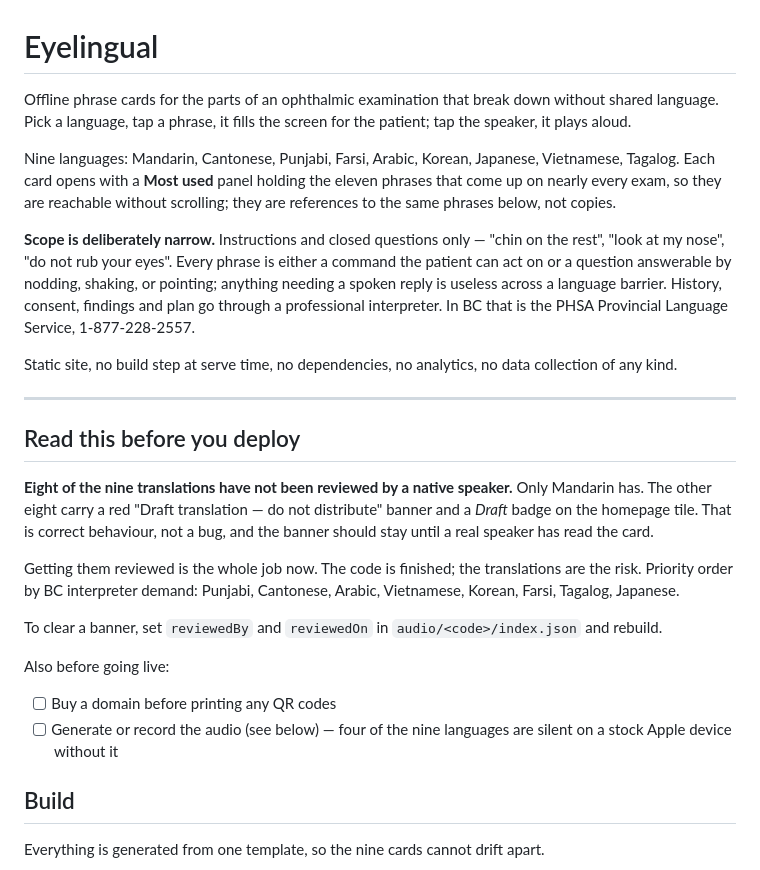
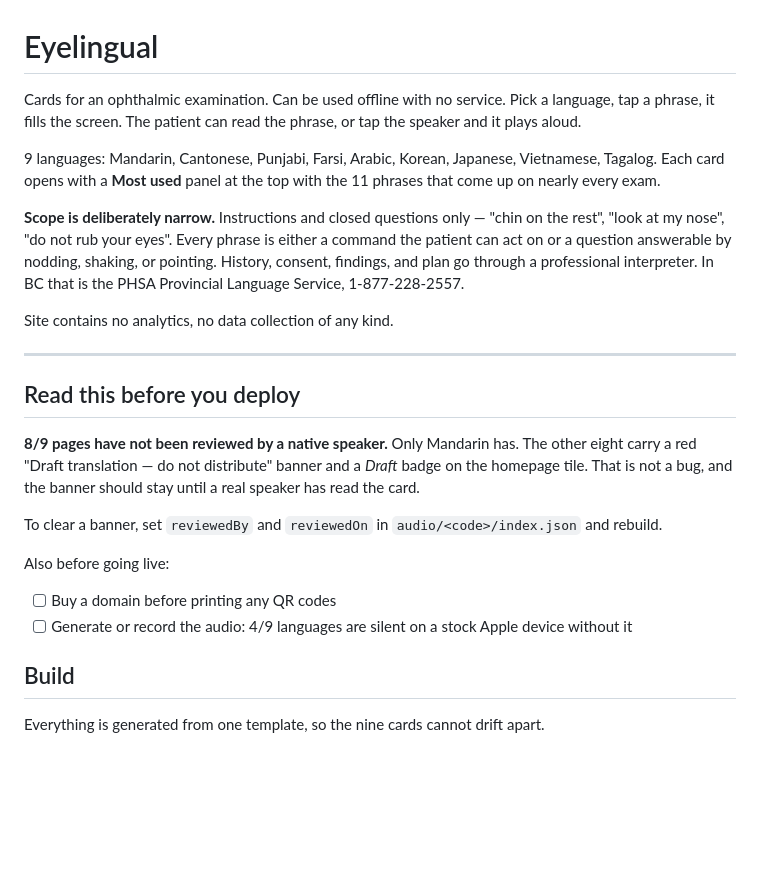
Before and after one commit to danlin-dz/Ophtho, a Markdown page: README.md, the part around one of its changes. Drawn GitHub-style; blank space fills up the shorter version.

```diff
--- a/README.md
+++ b/README.md
@@ -1,37 +1,29 @@
 # Eyelingual
 
-Offline phrase cards for the parts of an ophthalmic examination that break down
-without shared language. Pick a language, tap a phrase, it fills the screen for
-the patient; tap the speaker, it plays aloud.
+Cards for an ophthalmic examination. Can be used offline with no service.
+Pick a language, tap a phrase, it fills the screen.
+The patient can read the phrase, or tap the speaker and it plays aloud.
 
-Nine languages: Mandarin, Cantonese, Punjabi, Farsi, Arabic, Korean, Japanese,
-Vietnamese, Tagalog. Each card opens with a **Most used** panel holding the
-eleven phrases that come up on nearly every exam, so they are reachable without
-scrolling; they are references to the same phrases below, not copies.
+9 languages: Mandarin, Cantonese, Punjabi, Farsi, Arabic, Korean, Japanese,
+Vietnamese, Tagalog. Each card opens with a **Most used** panel at the top with
+the 11 phrases that come up on nearly every exam.
 
 **Scope is deliberately narrow.** Instructions and closed questions only —
 "chin on the rest", "look at my nose", "do not rub your eyes". Every phrase is
 either a command the patient can act on or a question answerable by nodding,
-shaking, or pointing; anything needing a spoken reply is useless across a
-language barrier. History, consent, findings and plan go through a professional
+shaking, or pointing. History, consent, findings, and plan go through a professional
 interpreter. In BC that is the PHSA Provincial Language Service, 1-877-228-2557.
 
-Static site, no build step at serve time, no dependencies, no analytics, no data
-collection of any kind.
+Site contains no analytics, no data collection of any kind.
 
 ---
 
 ## Read this before you deploy
 
-**Eight of the nine translations have not been reviewed by a native speaker.**
+**8/9 pages have not been reviewed by a native speaker.**
 Only Mandarin has. The other eight carry a red "Draft translation — do not
-distribute" banner and a *Draft* badge on the homepage tile. That is correct
-behaviour, not a bug, and the banner should stay until a real speaker has read
-the card.
-
-Getting them reviewed is the whole job now. The code is finished; the
-translations are the risk. Priority order by BC interpreter demand: Punjabi,
-Cantonese, Arabic, Vietnamese, Korean, Farsi, Tagalog, Japanese.
+distribute" banner and a *Draft* badge on the homepage tile. That is not a bug,
+and the banner should stay until a real speaker has read the card.
 
 To clear a banner, set `reviewedBy` and `reviewedOn` in
 `audio/<code>/index.json` and rebuild.
@@ -39,8 +31,7 @@ To clear a banner, set `reviewedBy` and `reviewedOn` in
 Also before going live:
 
 - [ ] Buy a domain before printing any QR codes
-- [ ] Generate or record the audio (see below) — four of the nine languages are
-      silent on a stock Apple device without it
+- [ ] Generate or record the audio: 4/9 languages are silent on a stock Apple device without it
 
 ## Build
 
```
Also changed, not shown: other parts of README.md (+14 -30 lines).
